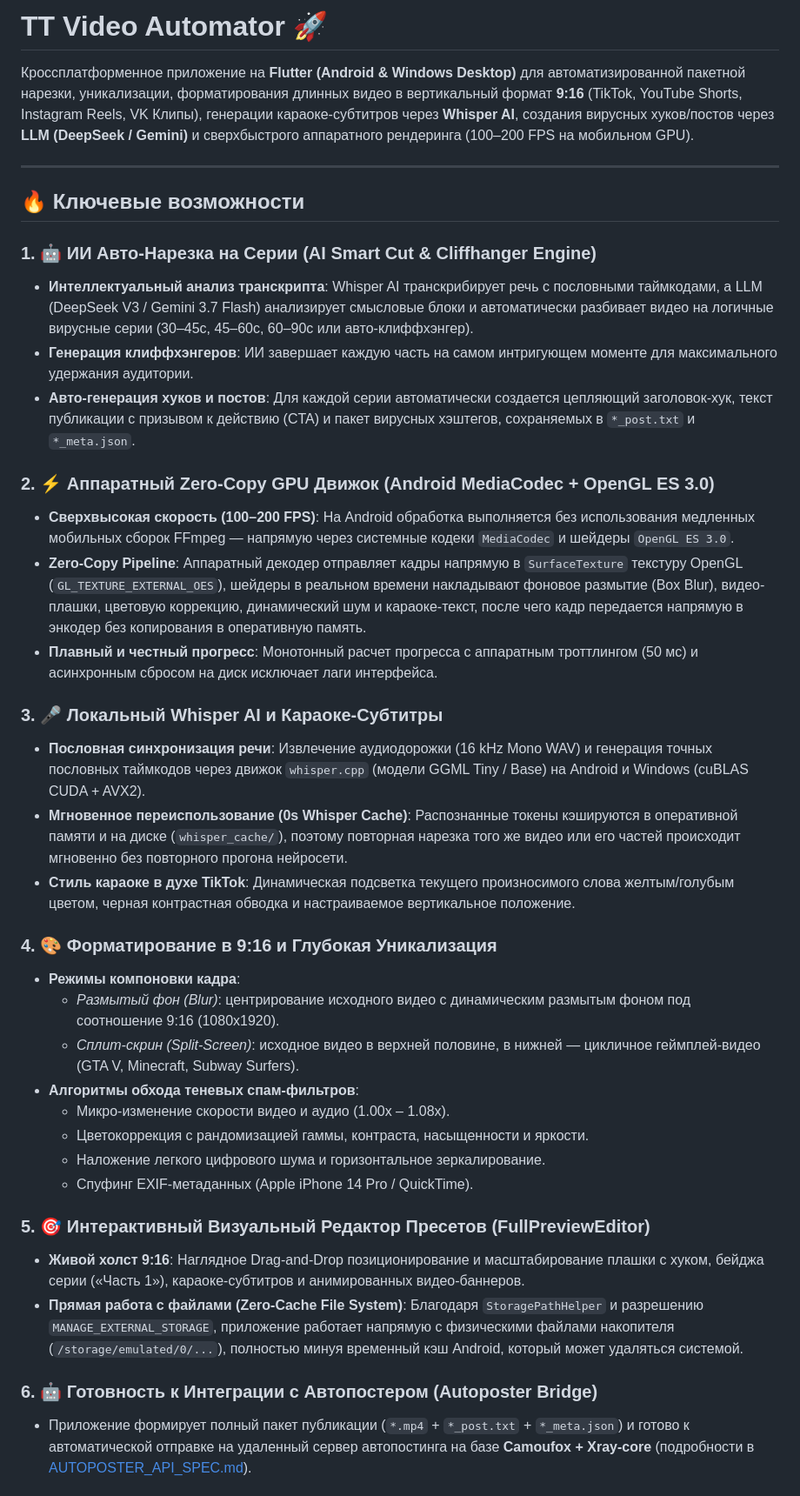
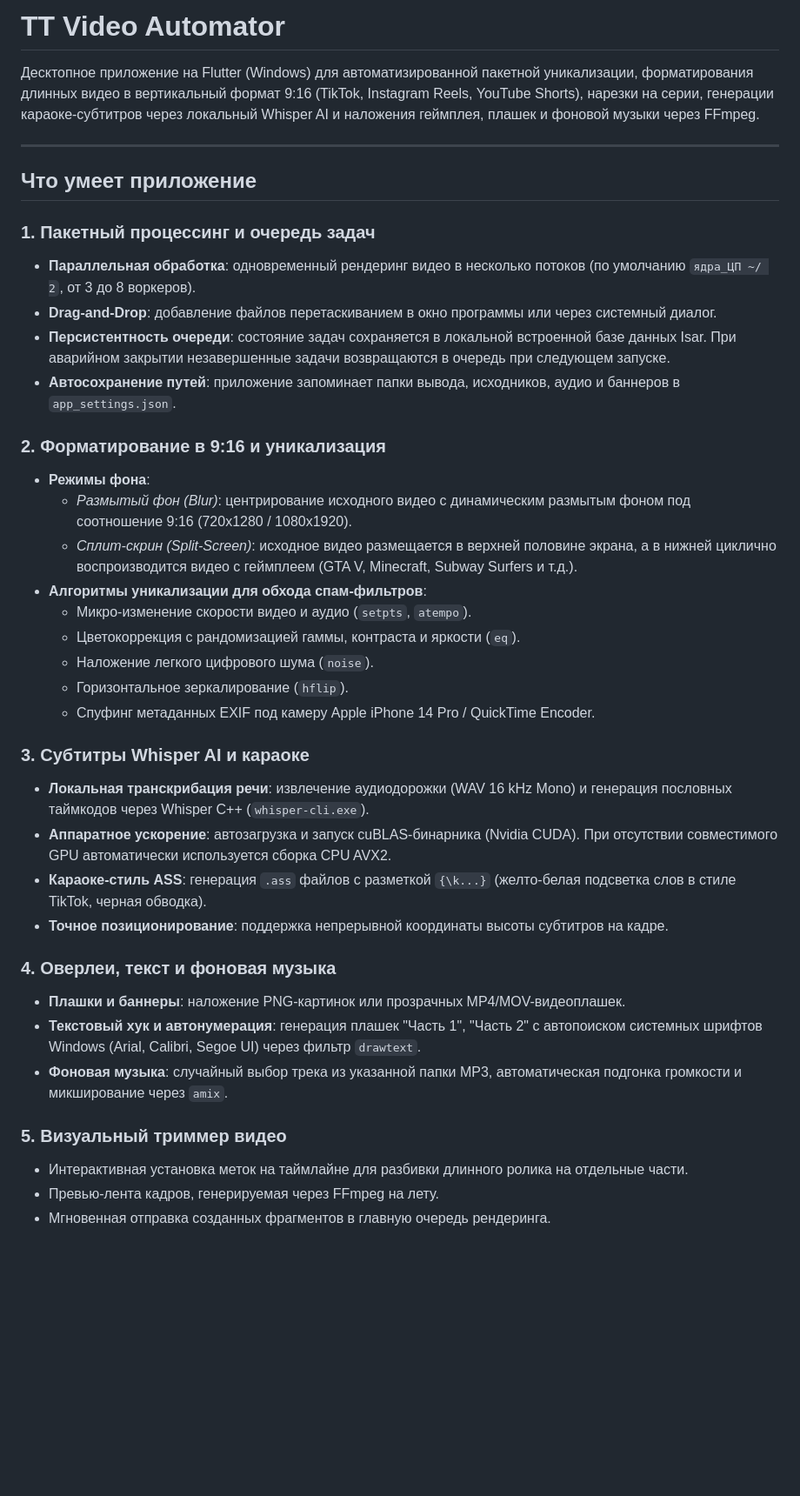
Before and after one commit to XFN52/tt-video-automator, a Markdown page: README.md, the part around one of its changes. Shown at 87% size. Drawn GitHub-style; blank space fills up the shorter version.

```diff
--- a/README.md
+++ b/README.md
@@ -1,39 +1,46 @@
-# TT Video Automator 🚀
+# TT Video Automator
 
-Кроссплатформенное приложение на **Flutter (Android & Windows Desktop)** для автоматизированной пакетной нарезки, уникализации, форматирования длинных видео в вертикальный формат **9:16** (TikTok, YouTube Shorts, Instagram Reels, VK Клипы), генерации караоке-субтитров через **Whisper AI**, создания вирусных хуков/постов через **LLM (DeepSeek / Gemini)** и сверхбыстрого аппаратного рендеринга (100–200 FPS на мобильном GPU).
+Десктопное приложение на Flutter (Windows) для автоматизированной пакетной уникализации, форматирования длинных видео в вертикальный формат 9:16 (TikTok, Instagram Reels, YouTube Shorts), нарезки на серии, генерации караоке-субтитров через локальный Whisper AI и наложения геймплея, плашек и фоновой музыки через FFmpeg.
 
 ---
 
-## 🔥 Ключевые возможности
+## Что умеет приложение
 
-### 1. 🤖 ИИ Авто-Нарезка на Серии (AI Smart Cut & Cliffhanger Engine)
-* **Интеллектуальный анализ транскрипта**: Whisper AI транскрибирует речь с пословными таймкодами, а LLM (DeepSeek V3 / Gemini 3.7 Flash) анализирует смысловые блоки и автоматически разбивает видео на логичные вирусные серии (30–45с, 45–60с, 60–90с или авто-клиффхэнгер).
-* **Генерация клиффхэнгеров**: ИИ завершает каждую часть на самом интригующем моменте для максимального удержания аудитории.
-* **Авто-генерация хуков и постов**: Для каждой серии автоматически создается цепляющий заголовок-хук, текст публикации с призывом к действию (CTA) и пакет вирусных хэштегов, сохраняемых в `*_post.txt` и `*_meta.json`.
+### 1. Пакетный процессинг и очередь задач
 
-### 2. ⚡️ Аппаратный Zero-Copy GPU Движок (Android MediaCodec + OpenGL ES 3.0)
-* **Сверхвысокая скорость (100–200 FPS)**: На Android обработка выполняется без использования медленных мобильных сборок FFmpeg — напрямую через системные кодеки `MediaCodec` и шейдеры `OpenGL ES 3.0`.
-* **Zero-Copy Pipeline**: Аппаратный декодер отправляет кадры напрямую в `SurfaceTexture` текстуру OpenGL (`GL_TEXTURE_EXTERNAL_OES`), шейдеры в реальном времени накладывают фоновое размытие (Box Blur), видео-плашки, цветовую коррекцию, динамический шум и караоке-текст, после чего кадр передается напрямую в энкодер без копирования в оперативную память.
-* **Плавный и честный прогресс**: Монотонный расчет прогресса с аппаратным троттлингом (50 мс) и асинхронным сбросом на диск исключает лаги интерфейса.
+- **Параллельная обработка**: одновременный рендеринг видео в несколько потоков (по умолчанию `ядра_ЦП ~/ 2`, от 3 до 8 воркеров).
+- **Drag-and-Drop**: добавление файлов перетаскиванием в окно программы или через системный диалог.
+- **Персистентность очереди**: состояние задач сохраняется в локальной встроенной базе данных Isar. При аварийном закрытии незавершенные задачи возвращаются в очередь при следующем запуске.
+- **Автосохранение путей**: приложение запоминает папки вывода, исходников, аудио и баннеров в `app_settings.json`.
 
-### 3. 🎤 Локальный Whisper AI и Караоке-Субтитры
-* **Пословная синхронизация речи**: Извлечение аудиодорожки (16 kHz Mono WAV) и генерация точных пословных таймкодов через движок `whisper.cpp` (модели GGML Tiny / Base) на Android и Windows (cuBLAS CUDA + AVX2).
-* **Мгновенное переиспользование (0s Whisper Cache)**: Распознанные токены кэшируются в оперативной памяти и на диске (`whisper_cache/`), поэтому повторная нарезка того же видео или его частей происходит мгновенно без повторного прогона нейросети.
-* **Стиль караоке в духе TikTok**: Динамическая подсветка текущего произносимого слова желтым/голубым цветом, черная контрастная обводка и настраиваемое вертикальное положение.
+### 2. Форматирование в 9:16 и уникализация
 
-### 4. 🎨 Форматирование в 9:16 и Глубокая Уникализация
-* **Режимы компоновки кадра**:
-  * *Размытый фон (Blur)*: центрирование исходного видео с динамическим размытым фоном под соотношение 9:16 (1080x1920).
-  * *Сплит-скрин (Split-Screen)*: исходное видео в верхней половине, в нижней — цикличное геймплей-видео (GTA V, Minecraft, Subway Surfers).
-* **Алгоритмы обхода теневых спам-фильтров**:
-  * Микро-изменение скорости видео и аудио (1.00x – 1.08x).
-  * Цветокоррекция с рандомизацией гаммы, контраста, насыщенности и яркости.
-  * Наложение легкого цифрового шума и горизонтальное зеркалирование.
-  * Спуфинг EXIF-метаданных (Apple iPhone 14 Pro / QuickTime).
+- **Режимы фона**:
+  - _Размытый фон (Blur)_: центрирование исходного видео с динамическим размытым фоном под соотношение 9:16 (720x1280 / 1080x1920).
+  - _Сплит-скрин (Split-Screen)_: исходное видео размещается в верхней половине экрана, а в нижней циклично воспроизводится видео с геймплеем (GTA V, Minecraft, Subway Surfers и т.д.).
+- **Алгоритмы уникализации для обхода спам-фильтров**:
+  - Микро-изменение скорости видео и аудио (`setpts`, `atempo`).
+  - Цветокоррекция с рандомизацией гаммы, контраста и яркости (`eq`).
+  - Наложение легкого цифрового шума (`noise`).
+  - Горизонтальное зеркалирование (`hflip`).
+  - Спуфинг метаданных EXIF под камеру Apple iPhone 14 Pro / QuickTime Encoder.
 
-### 5. 🎯 Интерактивный Визуальный Редактор Пресетов (FullPreviewEditor)
-* **Живой холст 9:16**: Наглядное Drag-and-Drop позиционирование и масштабирование плашки с хуком, бейджа серии («Часть 1»), караоке-субтитров и анимированных видео-баннеров.
-* **Прямая работа с файлами (Zero-Cache File System)**: Благодаря `StoragePathHelper` и разрешению `MANAGE_EXTERNAL_STORAGE`, приложение работает напрямую с физическими файлами накопителя (`/storage/emulated/0/...`), полностью минуя временный кэш Android, который может удаляться системой.
+### 3. Субтитры Whisper AI и караоке
 
-### 6. 🤖 Готовность к Интеграции с Автопостером (Autoposter Bridge)
-* Приложение формирует полный пакет публикации (`*.mp4` + `*_post.txt` + `*_meta.json`) и готово к автоматической отправке на удаленный сервер автопостинга на базе **Camoufox + Xray-core** (подробности в [AUTOPOSTER_API_SPEC.md](AUTOPOSTER_API_SPEC.md)).
+- **Локальная транскрибация речи**: извлечение аудиодорожки (WAV 16 kHz Mono) и генерация пословных таймкодов через Whisper C++ (`whisper-cli.exe`).
+- **Аппаратное ускорение**: автозагрузка и запуск cuBLAS-бинарника (Nvidia CUDA). При отсутствии совместимого GPU автоматически используется сборка CPU AVX2.
+- **Караоке-стиль ASS**: генерация `.ass` файлов с разметкой `{\k...}` (желто-белая подсветка слов в стиле TikTok, черная обводка).
+- **Точное позиционирование**: поддержка непрерывной координаты высоты субтитров на кадре.
+
+### 4. Оверлеи, текст и фоновая музыка
+
+- **Плашки и баннеры**: наложение PNG-картинок или прозрачных MP4/MOV-видеоплашек.
+- **Текстовый хук и автонумерация**: генерация плашек "Часть 1", "Часть 2" с автопоиском системных шрифтов Windows (Arial, Calibri, Segoe UI) через фильтр `drawtext`.
+- **Фоновая музыка**: случайный выбор трека из указанной папки MP3, автоматическая подгонка громкости и микширование через `amix`.
+
+### 5. Визуальный триммер видео
+
+- Интерактивная установка меток на таймлайне для разбивки длинного ролика на отдельные части.
+- Превью-лента кадров, генерируемая через FFmpeg на лету.
+- Мгновенная отправка созданных фрагментов в главную очередь рендеринга.
+
```
Also changed, not shown: other parts of README.md (+92 -34 lines).
